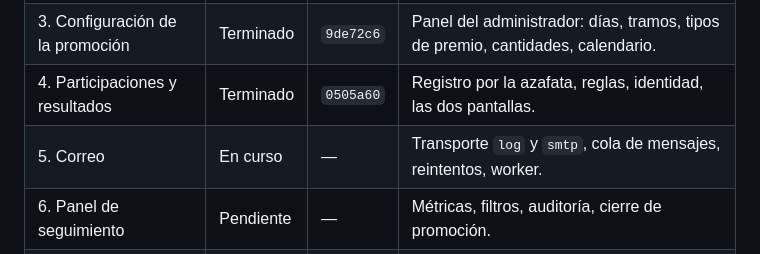
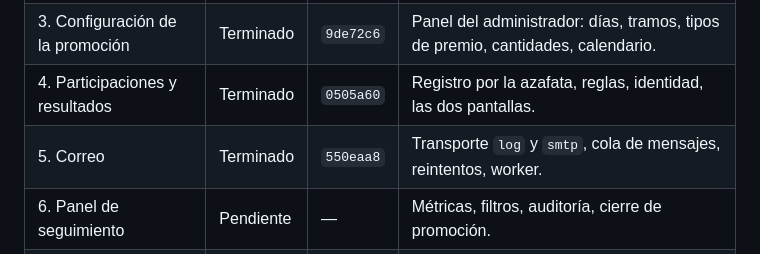
Before and after one commit to valenfer/sorteossuper, a Markdown page: ESTADO.md, the part around the change. Drawn GitHub-style.

Commit message:
docs: ESTADO.md con el hito 5 terminado y su hash

```diff
--- a/ESTADO.md
+++ b/ESTADO.md
@@ -24,7 +24,7 @@ configura la promoción y el personal de tienda registra las participaciones.
 | 2. Motor de adjudicación | Terminado | `f8844fe` | Cola de premios, transacción con bloqueo, evita adjudicaciones dobles. |
 | 3. Configuración de la promoción | Terminado | `9de72c6` | Panel del administrador: días, tramos, tipos de premio, cantidades, calendario. |
 | 4. Participaciones y resultados | Terminado | `0505a60` | Registro por la azafata, reglas, identidad, las dos pantallas. |
-| 5. Correo | En curso | — | Transporte `log` y `smtp`, cola de mensajes, reintentos, worker. |
+| 5. Correo | Terminado | `550eaa8` | Transporte `log` y `smtp`, cola de mensajes, reintentos, worker. |
 | 6. Panel de seguimiento | Pendiente | — | Métricas, filtros, auditoría, cierre de promoción. |
 | 7. Scripts de línea de comandos | Parcial | — | El worker del correo está; la purga de datos por retención no. |
 
```
